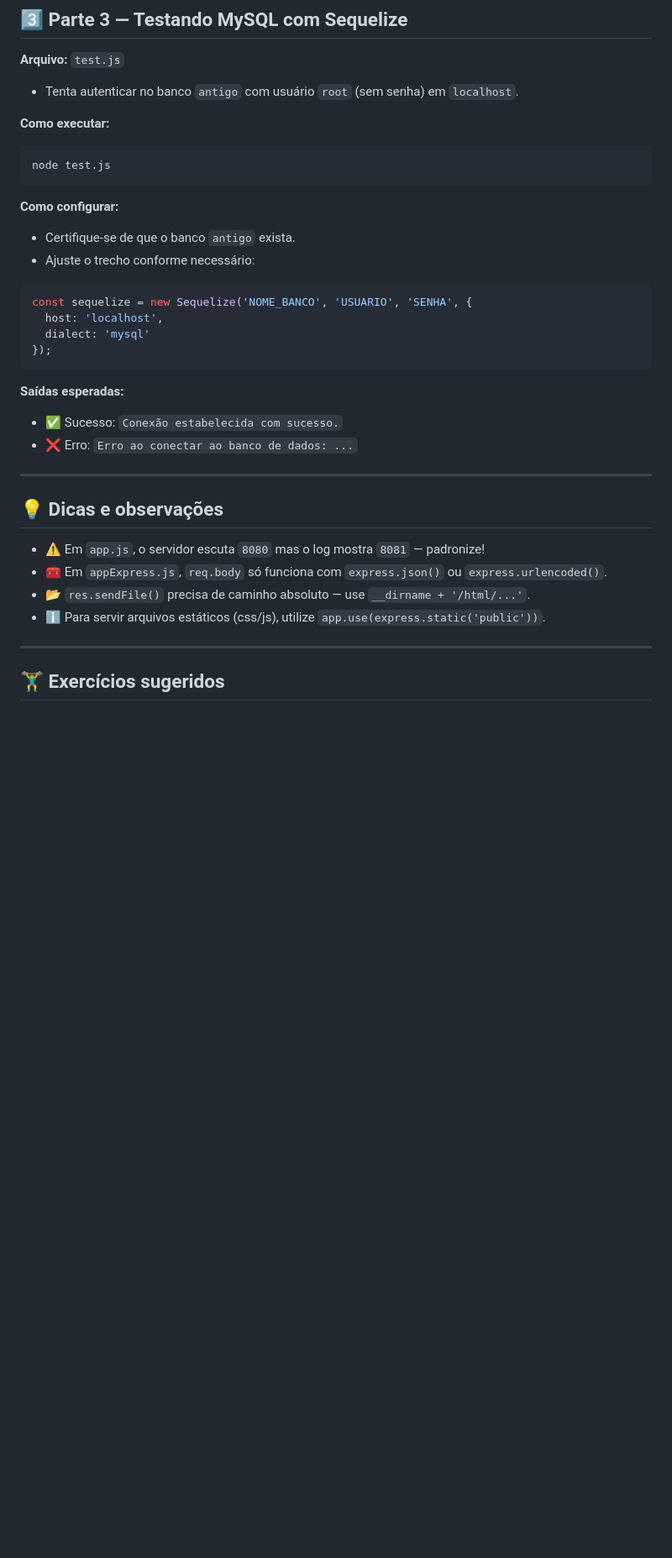
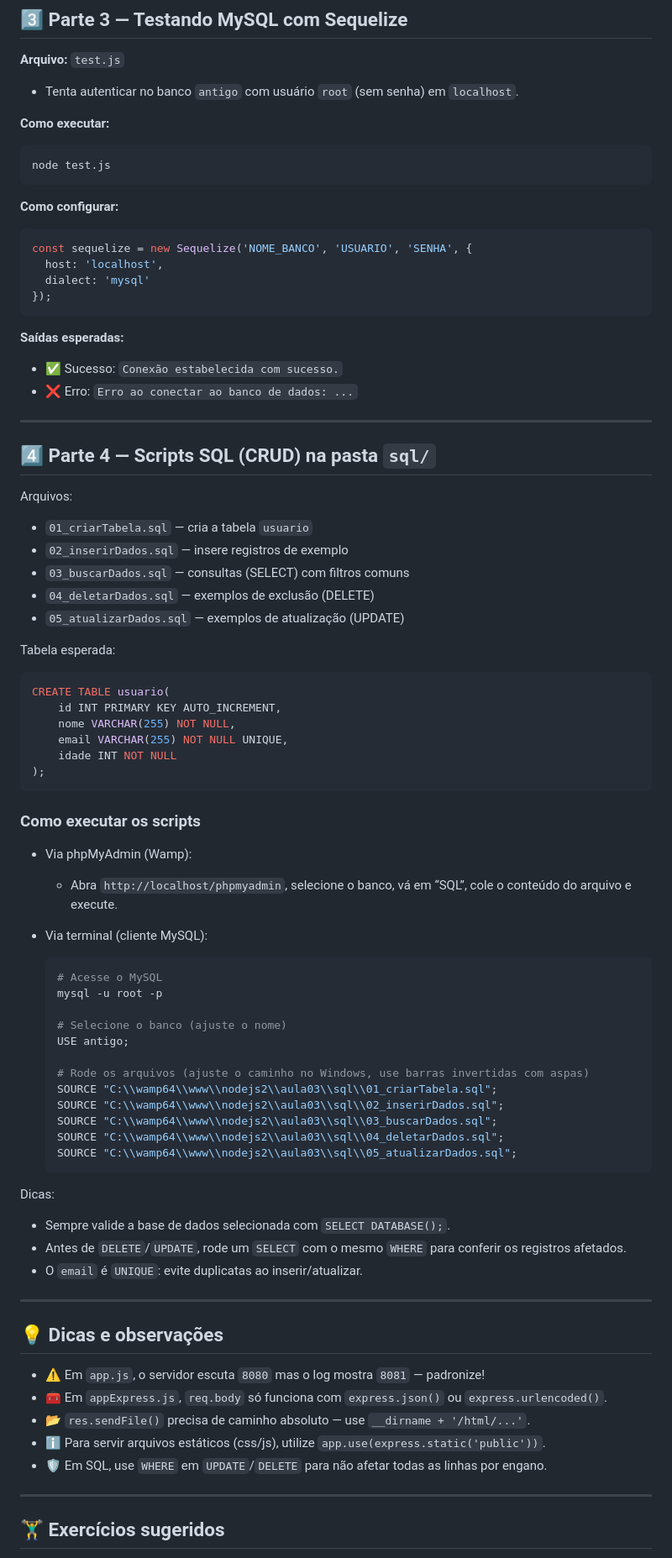
Before and after one commit to rafaelrodrigofs/nodejs, a Markdown page: aula03/readme.md, the part around one of its changes. Shown at 84% size. Rendered like a GitHub page; blank space fills up the shorter version.

Commit message:
Atualiando o readme

````diff
--- a/aula03/readme.md
+++ b/aula03/readme.md
@@ -101,8 +103,6 @@ node test.js
 ```
 
 **Como configurar:**
-- Certifique-se de que o banco <code>antigo</code> exista.
-- Ajuste o trecho conforme necessário:
 ```js
 const sequelize = new Sequelize('NOME_BANCO', 'USUARIO', 'SENHA', {
   host: 'localhost',
@@ -116,12 +116,60 @@ const sequelize = new Sequelize('NOME_BANCO', 'USUARIO', 'SENHA', {
 
 ---
 
+## 4️⃣ Parte 4 — Scripts SQL (CRUD) na pasta <code>sql/</code>
+
+Arquivos:
+- <code>01_criarTabela.sql</code> — cria a tabela <code>usuario</code>
+- <code>02_inserirDados.sql</code> — insere registros de exemplo
+- <code>03_buscarDados.sql</code> — consultas (SELECT) com filtros comuns
+- <code>04_deletarDados.sql</code> — exemplos de exclusão (DELETE)
+- <code>05_atualizarDados.sql</code> — exemplos de atualização (UPDATE)
+
+Tabela esperada:
+```sql
+CREATE TABLE usuario(
+    id INT PRIMARY KEY AUTO_INCREMENT,
+    nome VARCHAR(255) NOT NULL,
+    email VARCHAR(255) NOT NULL UNIQUE,
+    idade INT NOT NULL
+);
+```
+
+### Como executar os scripts
+
+- Via phpMyAdmin (Wamp):
+  - Abra `http://localhost/phpmyadmin`, selecione o banco, vá em “SQL”, cole o conteúdo do arquivo e execute.
+
+- Via terminal (cliente MySQL):
+  ```bash
+  # Acesse o MySQL
+  mysql -u root -p
+
+  # Selecione o banco (ajuste o nome)
+  USE antigo;
+
+  # Rode os arquivos (ajuste o caminho no Windows, use barras invertidas com aspas)
+  SOURCE "C:\\wamp64\\www\\nodejs2\\aula03\\sql\\01_criarTabela.sql";
+  SOURCE "C:\\wamp64\\www\\nodejs2\\aula03\\sql\\02_inserirDados.sql";
+  SOURCE "C:\\wamp64\\www\\nodejs2\\aula03\\sql\\03_buscarDados.sql";
+  SOURCE "C:\\wamp64\\www\\nodejs2\\aula03\\sql\\04_deletarDados.sql";
+  SOURCE "C:\\wamp64\\www\\nodejs2\\aula03\\sql\\05_atualizarDados.sql";
+  ```
+
+Dicas:
+- Sempre valide a base de dados selecionada com `SELECT DATABASE();`.
+- Antes de `DELETE`/`UPDATE`, rode um `SELECT` com o mesmo `WHERE` para conferir os registros afetados.
+- O `email` é `UNIQUE`: evite duplicatas ao inserir/atualizar.
+
+---
+
 ## 💡 Dicas e observações
 
 - ⚠️ Em <code>app.js</code>, o servidor escuta <code>8080</code> mas o log mostra <code>8081</code> — padronize!
 - 🧰 Em <code>appExpress.js</code>, <code>req.body</code> só funciona com <code>express.json()</code> ou <code>express.urlencoded()</code>.
 - 📂 <code>res.sendFile()</code> precisa de caminho absoluto — use <code>__dirname + '/html/...'</code>.
 - ℹ️ Para servir arquivos estáticos (css/js), utilize <code>app.use(express.static('public'))</code>.
+- 🛡️ Em SQL, use `WHERE` em `UPDATE`/`DELETE` para não afetar todas as linhas por engano.
 
 ---
 
````
Also changed, not shown: other parts of aula03/readme.md (+4 -1 lines).
